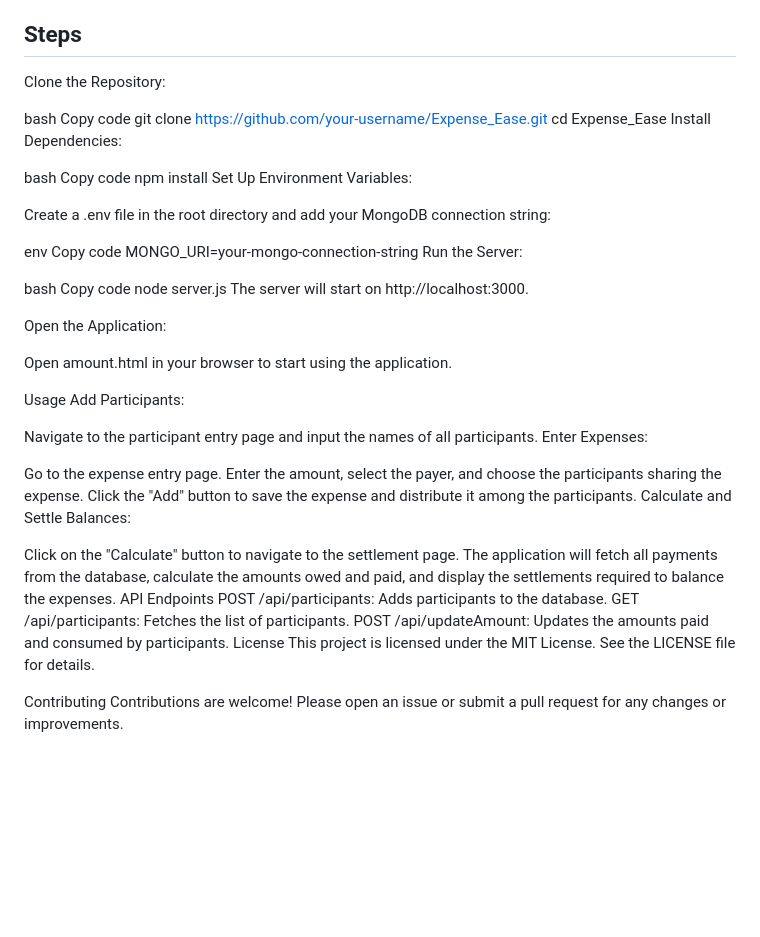
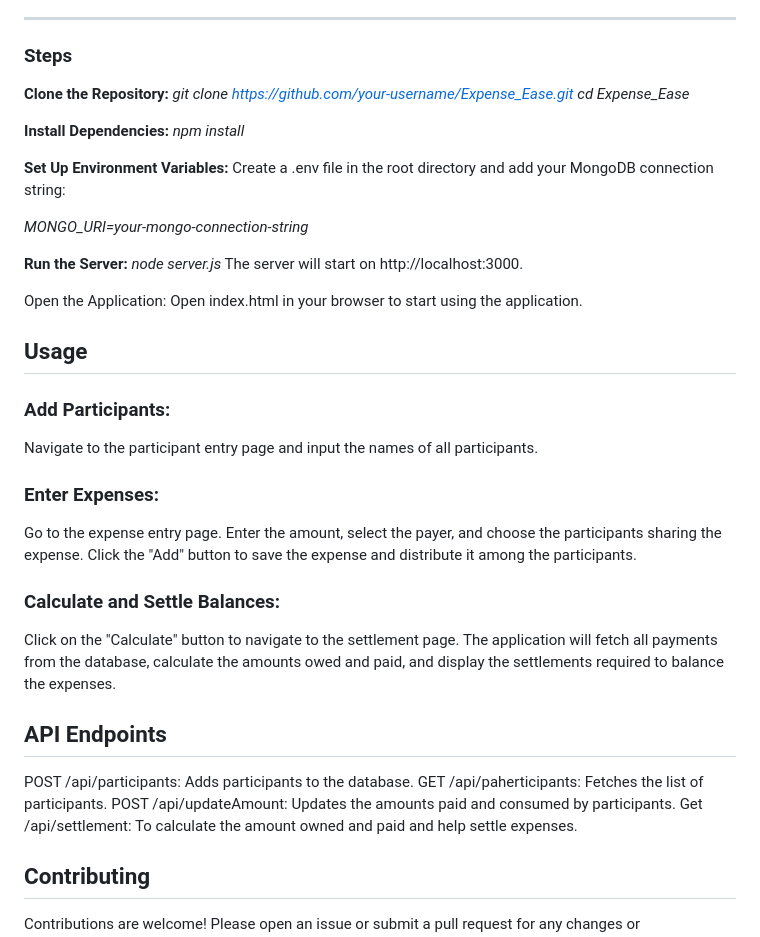
Before and after one commit to ts424/Expense-Ease, a Markdown page: README.md, the part around one of its changes. Drawn GitHub-style; blank space fills up the shorter version.

```diff
--- a/README.md
+++ b/README.md
@@ -29,54 +29,45 @@ Node.js and npm installed
 MongoDB database (local or cloud)
 
-## Steps
-Clone the Repository:
+---
 
-bash
-Copy code
-git clone https://github.com/your-username/Expense_Ease.git
-cd Expense_Ease
-Install Dependencies:
+### Steps
+**Clone the Repository:**
+_git clone https://github.com/your-username/Expense_Ease.git
+cd Expense_Ease_
 
-bash
-Copy code
-npm install
-Set Up Environment Variables:
+**Install Dependencies:**
+_npm install_
 
+**Set Up Environment Variables:**
 Create a .env file in the root directory and add your MongoDB connection string:
 
-env
-Copy code
-MONGO_URI=your-mongo-connection-string
-Run the Server:
+_MONGO_URI=your-mongo-connection-string_
 
-bash
-Copy code
-node server.js
+**Run the Server:**
+_node server.js_
 The server will start on http://localhost:3000.
 
 Open the Application:
+Open index.html in your browser to start using the application.
 
-Open amount.html in your browser to start using the application.
+## Usage
+### Add Participants:
+Navigate to the participant entry page and input the names of all participants.
 
-Usage
-Add Participants:
-
-Navigate to the participant entry page and input the names of all participants.
-Enter Expenses:
-
+### Enter Expenses:
 Go to the expense entry page.
 Enter the amount, select the payer, and choose the participants sharing the expense.
 Click the "Add" button to save the expense and distribute it among the participants.
-Calculate and Settle Balances:
 
+### Calculate and Settle Balances:
 Click on the "Calculate" button to navigate to the settlement page.
 The application will fetch all payments from the database, calculate the amounts owed and paid, and display the settlements required to balance the expenses.
-API Endpoints
+
+## API Endpoints
 POST /api/participants: Adds participants to the database.
-GET /api/participants: Fetches the list of participants.
+GET /api/paherticipants: Fetches the list of participants.
 POST /api/updateAmount: Updates the amounts paid and consumed by participants.
-License
-This project is licensed under the MIT License. See the LICENSE file for details.
+Get /api/settlement: To calculate the amount owned and paid and help settle expenses.
 
-Contributing
+## Contributing
 Contributions are welcome! Please open an issue or submit a pull request for any changes or improvements.
```
Also changed, not shown: other parts of README.md (+5 -5 lines).
